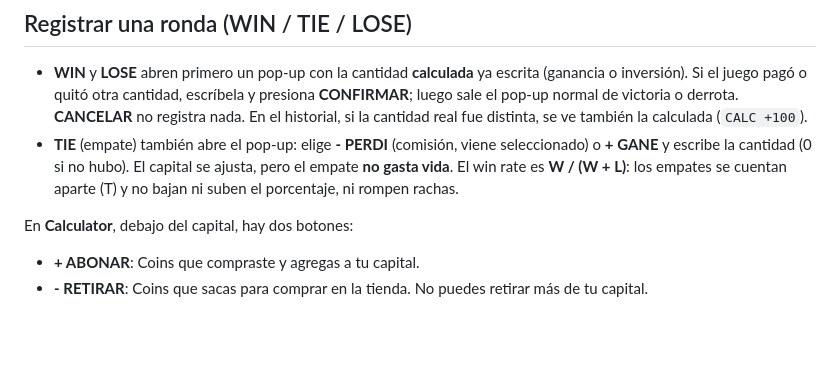
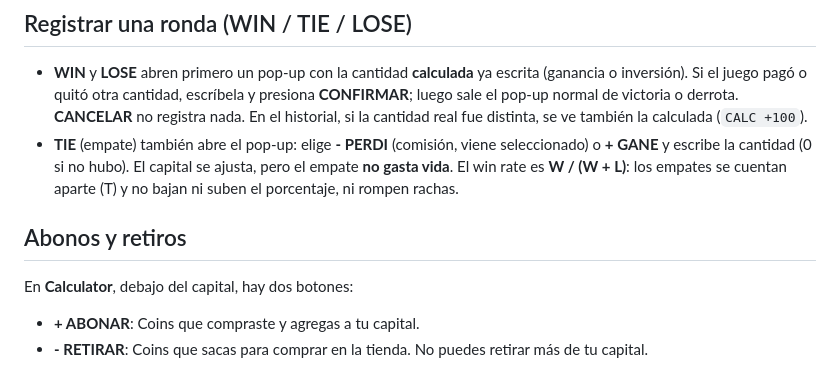
Before and after one commit to sirjabsquetzal-lgtm/winrate, a Markdown page: README.md, the part around the change. Rendered like a GitHub page; blank space fills up the shorter version.

Commit message:
README: restaura el título de Abonos y retiros
Co-Authored-By: Claude Opus 5.5 <noreply@anthropic.com>
Claude-Session: https://claude.ai/code/session_01S9krd7fqMZ4BooGZZ9F4Nt

```diff
--- a/README.md
+++ b/README.md
@@ -57,6 +57,7 @@ node tests/e2e.cjs && node tests/pwa-offline.cjs && node tests/screenshots.cjs
 - **WIN** y **LOSE** abren primero un pop-up con la cantidad **calculada** ya escrita (ganancia o inversión). Si el juego pagó o quitó otra cantidad, escríbela y presiona **CONFIRMAR**; luego sale el pop-up normal de victoria o derrota. **CANCELAR** no registra nada. En el historial, si la cantidad real fue distinta, se ve también la calculada (`CALC +100`).
 - **TIE** (empate) también abre el pop-up: elige **- PERDI** (comisión, viene seleccionado) o **+ GANE** y escribe la cantidad (0 si no hubo). El capital se ajusta, pero el empate **no gasta vida**. El win rate es **W / (W + L)**: los empates se cuentan aparte (T) y no bajan ni suben el porcentaje, ni rompen rachas.
 
+## Abonos y retiros
 
 En **Calculator**, debajo del capital, hay dos botones:
 - **+ ABONAR**: Coins que compraste y agregas a tu capital.
```
